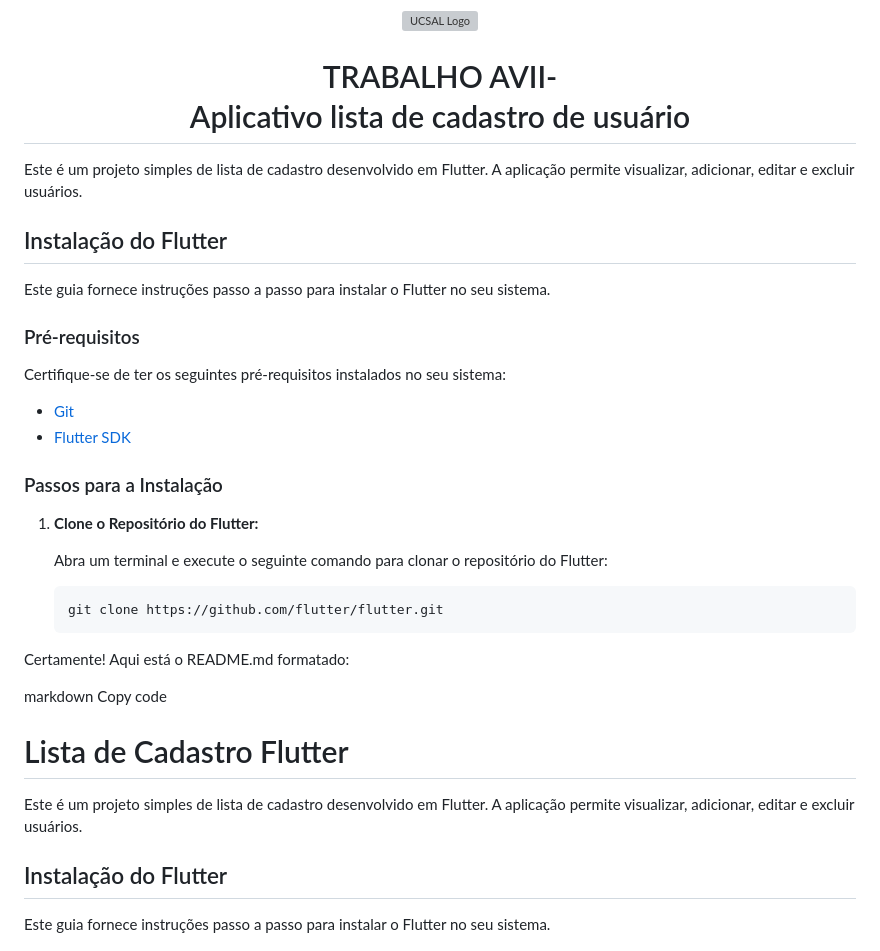
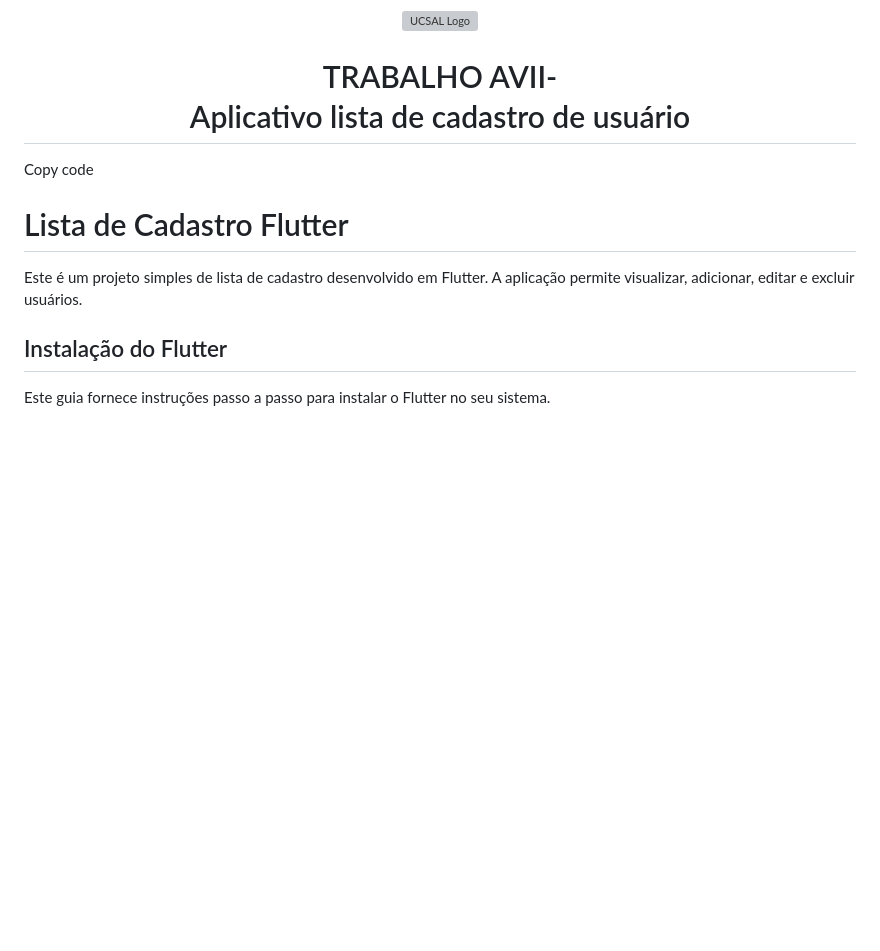
Before and after one commit to Dsouza18/ListaDeCadastro, a Markdown page: README.md, the part around the change. GitHub-like rendering; blank space fills up the shorter version; grey boxes are pictures that could not be loaded.

````diff
--- a/README.md
+++ b/README.md
@@ -5,33 +5,6 @@
 
 <h1 align="center">TRABALHO AVII-<br> Aplicativo lista de cadastro de usuário</h1>
 
-Este é um projeto simples de lista de cadastro desenvolvido em Flutter. A aplicação permite visualizar, adicionar, editar e excluir usuários.
-
-## Instalação do Flutter
-
-Este guia fornece instruções passo a passo para instalar o Flutter no seu sistema.
-
-### Pré-requisitos
-
-Certifique-se de ter os seguintes pré-requisitos instalados no seu sistema:
-
-- [Git](https://git-scm.com/)
-- [Flutter SDK](https://flutter.dev/docs/get-started/install)
-
-### Passos para a Instalação
-
-1. **Clone o Repositório do Flutter:**
-
-   Abra um terminal e execute o seguinte comando para clonar o repositório do Flutter:
-
-   ```bash
-   git clone https://github.com/flutter/flutter.git
-   ```
-
-
-Certamente! Aqui está o README.md formatado:
-
-markdown
 Copy code
 # Lista de Cadastro Flutter
 
````
